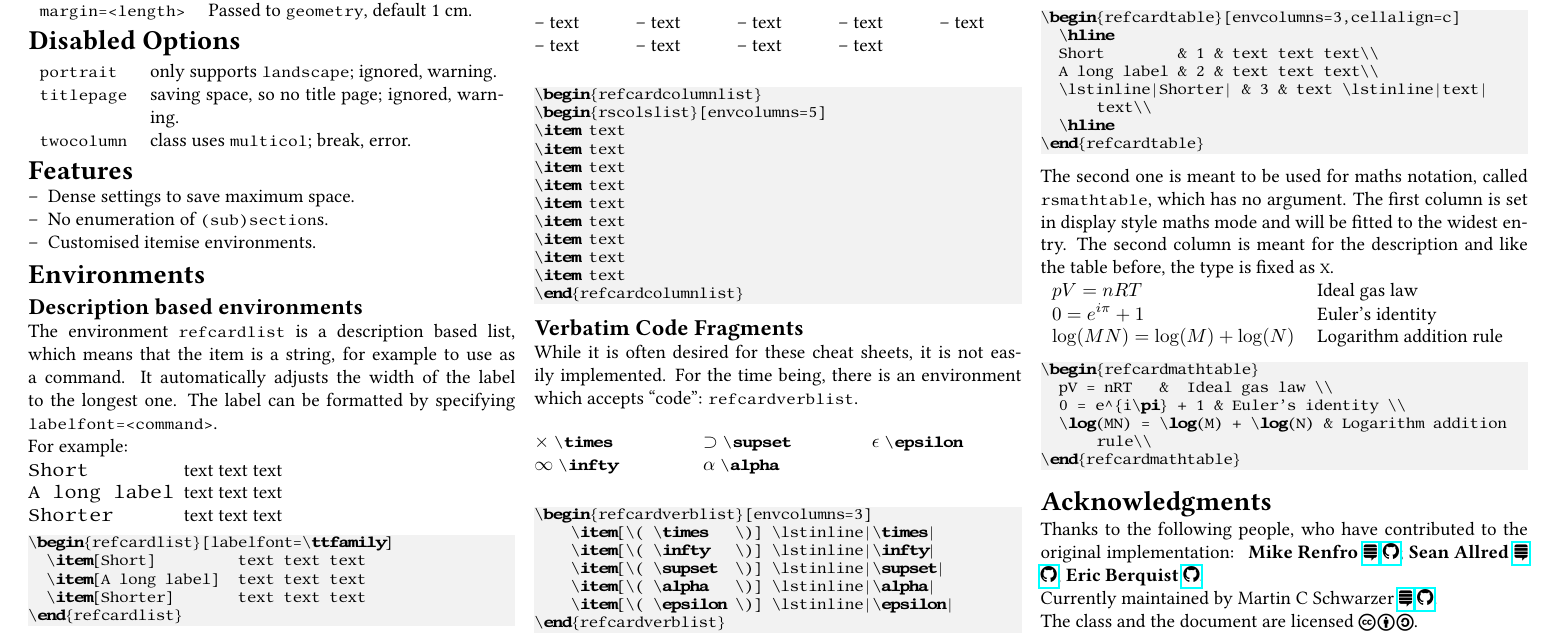
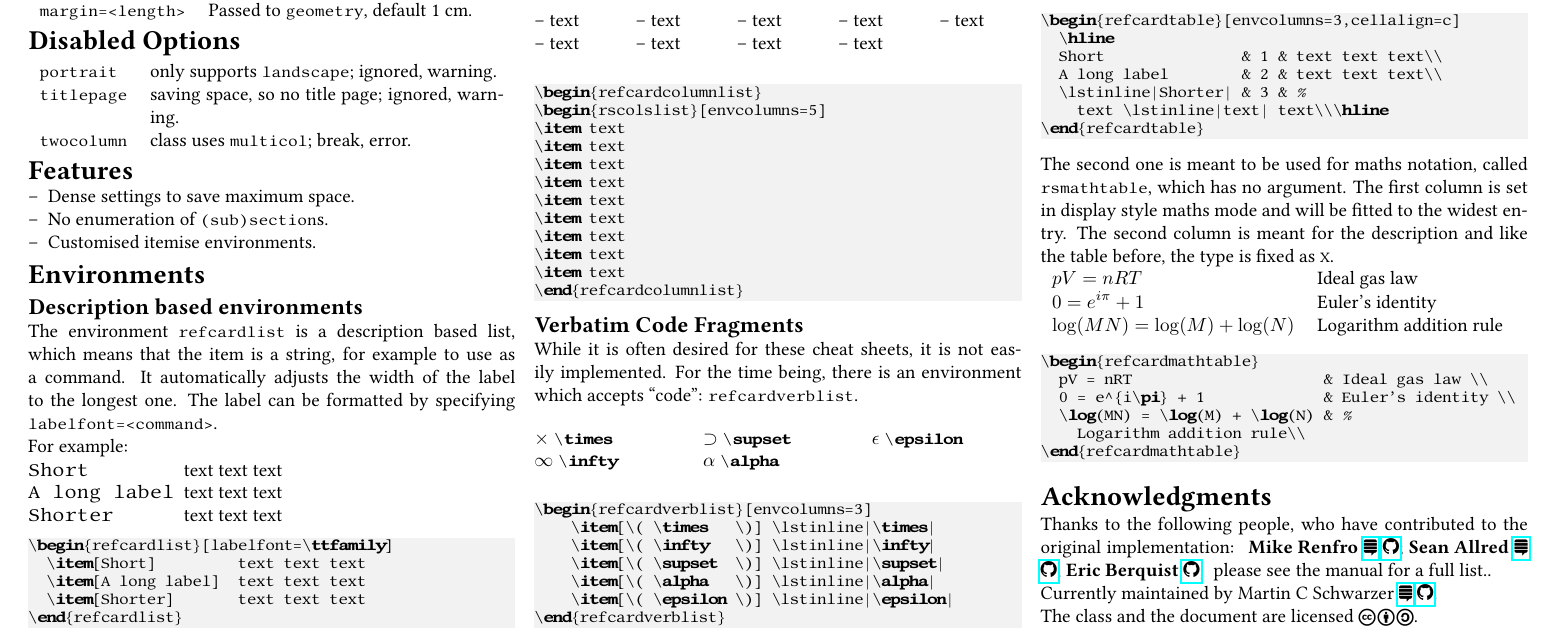
Before and after one commit to polyluxus/refcard, a LaTeX document (demo/documentation.tex): part of the page, cut so that both start at the same text. Compiled offline with pdfLaTeX.

Commit message:
update+compile documentation reference card (e.g.)

```diff
--- a/demo/documentation.tex
+++ b/demo/documentation.tex
@@ -234,10 +234,10 @@ see row 3
 \begin{lstlisting}
 \begin{refcardtable}[envcolumns=3,cellalign=c]
   \hline
-  Short        & 1 & text text text\\
-  A long label & 2 & text text text\\
-  \lstinline|Shorter| & 3 & text \lstinline|text| text\\
-  \hline
+  Short               & 1 & text text text\\
+  A long label        & 2 & text text text\\
+  \lstinline|Shorter| & 3 & %
+    text \lstinline|text| text\\\hline
 \end{refcardtable}
 \end{lstlisting}
 
@@ -251,17 +251,19 @@ The second column is meant for the description and
 like the table before, the type is fixed as \lstinline`X`.
 
 \begin{refcardmathtable}
-  pV = nRT   &  Ideal gas law \\
-  0 = e^{i\pi} + 1 & Euler's identity \\
-  \log(MN) = \log(M) + \log(N) & Logarithm addition rule\\
+  pV = nRT                     & Ideal gas law \\
+  0 = e^{i\pi} + 1             & Euler's identity \\
+  \log(MN) = \log(M) + \log(N) & %
+    Logarithm addition rule\\
 \end{refcardmathtable}
 
 
 \begin{lstlisting}
 \begin{refcardmathtable}
-  pV = nRT   &  Ideal gas law \\
-  0 = e^{i\pi} + 1 & Euler's identity \\
-  \log(MN) = \log(M) + \log(N) & Logarithm addition rule\\
+  pV = nRT                     & Ideal gas law \\
+  0 = e^{i\pi} + 1             & Euler's identity \\
+  \log(MN) = \log(M) + \log(N) & %
+    Logarithm addition rule\\
 \end{refcardmathtable}
 \end{lstlisting}
 
@@ -277,6 +279,7 @@ Thanks to the following people, who have contributed to the original implementat
   \href{https://github.com/vermiculus}{\faGithub}
 \item[Eric Berquist]
   \href{https://github.com/berquist}{\faGithub}
+\item[] please see the manual for a full list.
 \end{refcardinline}
 
 Currently maintained by Martin C Schwarzer \href{https://chemistry.stackexchange.com/users/4945}{\faStackExchange}
```
Also changed, not shown: demo/documentation.pdf, demo/documentation.tex (4 more changed lines).
